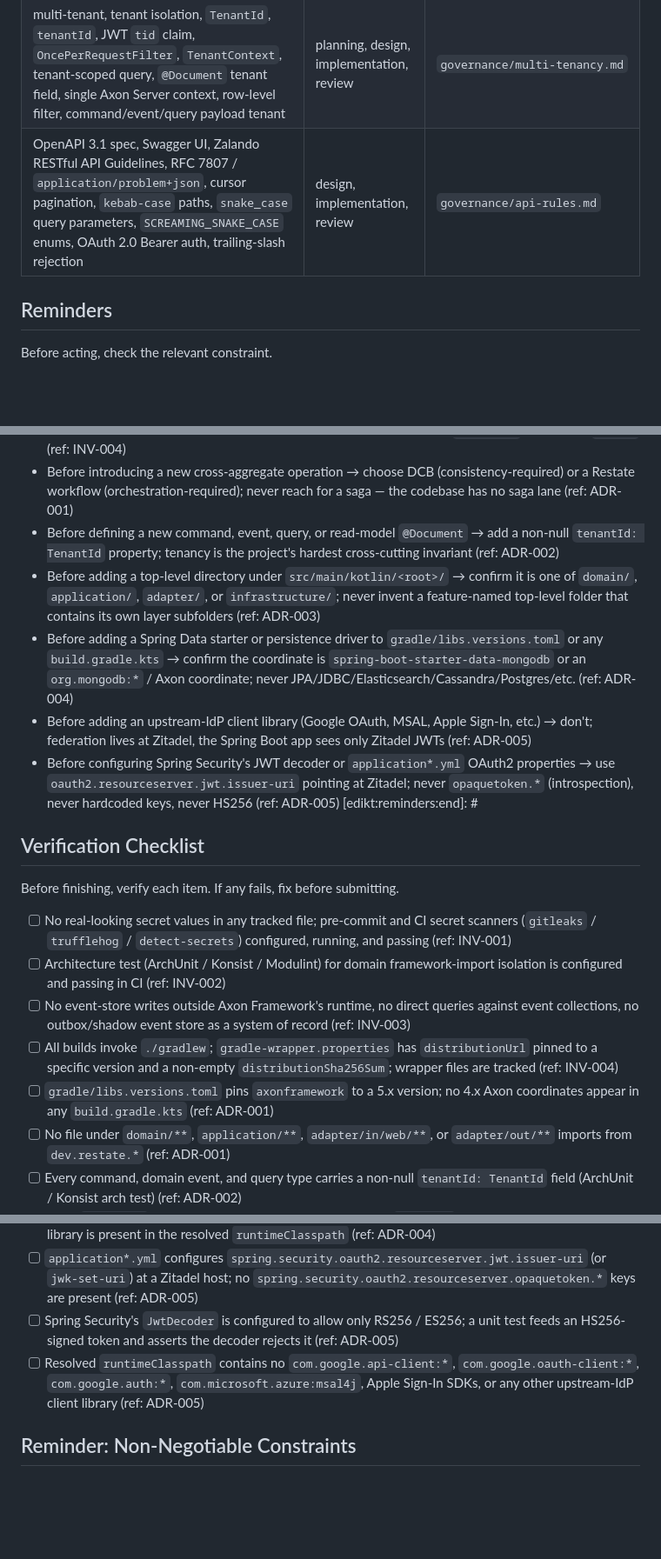
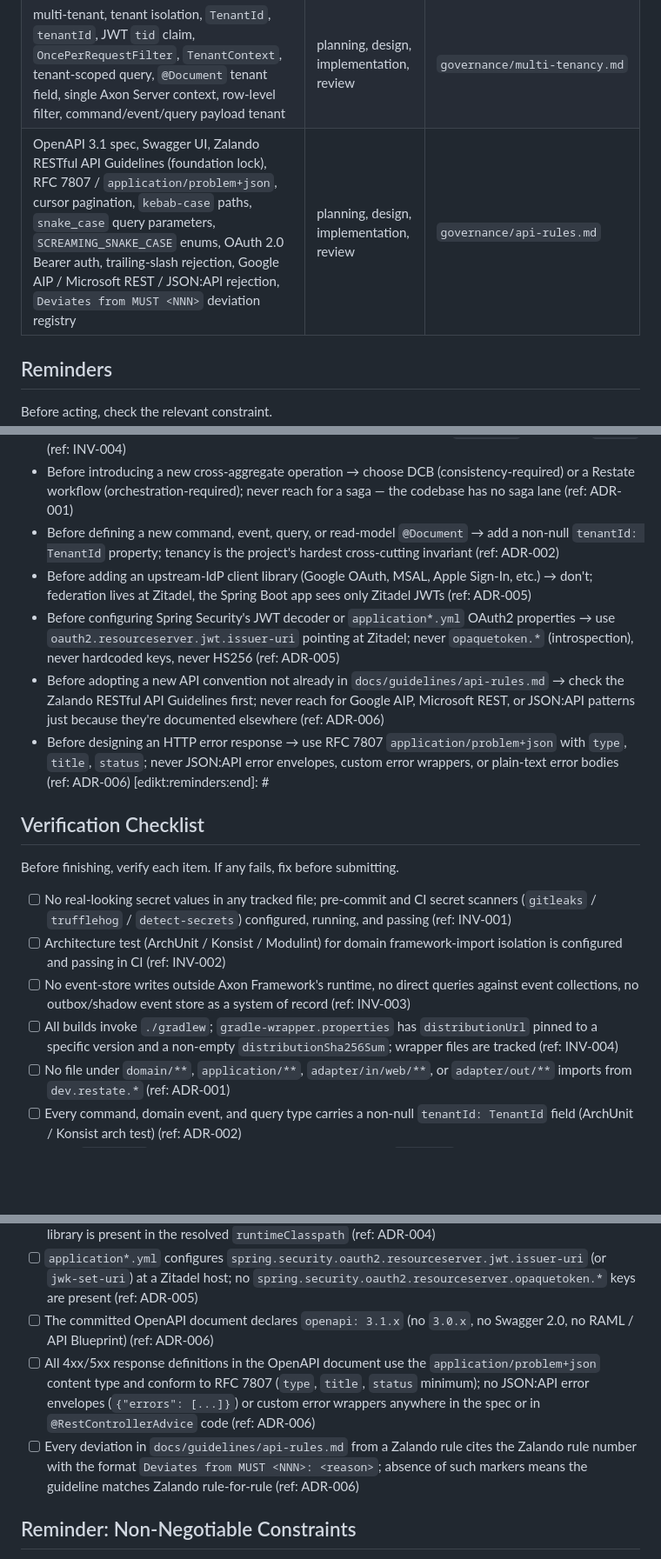
Before and after one commit to mumia/wallet-accountant, a Markdown page: .claude/rules/governance.md, 3 parts joined by grey strips. Shown at 87% size. Drawn GitHub-style; blank space fills up the shorter version.

```diff
--- a/.claude/rules/governance.md
+++ b/.claude/rules/governance.md
@@ -35,7 +35,7 @@ Before starting a task, scan this table. If your task matches any signals or sco
 | `@TargetAggregateIdentifier`, `@CommandHandler`, `@EventSourcingHandler`, `AggregateLifecycle.apply(...)`, Axon Server, Dynamic Consistency Boundary (DCB), domain events, projections, read models, upcasters, event store | design, implementation, review | `governance/event-sourcing.md` |
 | Axon Framework 5 vs 4, DCB / Dynamic Consistency Boundary, Restate, `dev.restate.*`, `@Saga` / saga, `CommandGateway`, `QueryGateway`, durable execution, durable workflow, orchestration boundary, `adapter/in/restate/**`, axon-restate division of labor | planning, design, implementation, review | `governance/orchestration.md` |
 | multi-tenant, tenant isolation, `TenantId`, `tenantId`, JWT `tid` claim, `OncePerRequestFilter`, `TenantContext`, tenant-scoped query, `@Document` tenant field, single Axon Server context, row-level filter, command/event/query payload tenant | planning, design, implementation, review | `governance/multi-tenancy.md` |
-| OpenAPI 3.1 spec, Swagger UI, Zalando RESTful API Guidelines, RFC 7807 / `application/problem+json`, cursor pagination, `kebab-case` paths, `snake_case` query parameters, `SCREAMING_SNAKE_CASE` enums, OAuth 2.0 Bearer auth, trailing-slash rejection | design, implementation, review | `governance/api-rules.md` |
+| OpenAPI 3.1 spec, Swagger UI, Zalando RESTful API Guidelines (foundation lock), RFC 7807 / `application/problem+json`, cursor pagination, `kebab-case` paths, `snake_case` query parameters, `SCREAMING_SNAKE_CASE` enums, OAuth 2.0 Bearer auth, trailing-slash rejection, Google AIP / Microsoft REST / JSON:API rejection, `Deviates from MUST <NNN>` deviation registry | planning, design, implementation, review | `governance/api-rules.md` |
 
 ## Reminders
 
@@ -48,10 +48,10 @@ Before acting, check the relevant constraint.
 - Before invoking Gradle from a script, Dockerfile, or CI workflow → use `./gradlew`, never bare `gradle` (ref: INV-004)
 - Before introducing a new cross-aggregate operation → choose DCB (consistency-required) or a Restate workflow (orchestration-required); never reach for a saga — the codebase has no saga lane (ref: ADR-001)
 - Before defining a new command, event, query, or read-model `@Document` → add a non-null `tenantId: TenantId` property; tenancy is the project's hardest cross-cutting invariant (ref: ADR-002)
-- Before adding a top-level directory under `src/main/kotlin/<root>/` → confirm it is one of `domain/`, `application/`, `adapter/`, or `infrastructure/`; never invent a feature-named top-level folder that contains its own layer subfolders (ref: ADR-003)
-- Before adding a Spring Data starter or persistence driver to `gradle/libs.versions.toml` or any `build.gradle.kts` → confirm the coordinate is `spring-boot-starter-data-mongodb` or an `org.mongodb:*` / Axon coordinate; never JPA/JDBC/Elasticsearch/Cassandra/Postgres/etc. (ref: ADR-004)
 - Before adding an upstream-IdP client library (Google OAuth, MSAL, Apple Sign-In, etc.) → don't; federation lives at Zitadel, the Spring Boot app sees only Zitadel JWTs (ref: ADR-005)
 - Before configuring Spring Security's JWT decoder or `application*.yml` OAuth2 properties → use `oauth2.resourceserver.jwt.issuer-uri` pointing at Zitadel; never `opaquetoken.*` (introspection), never hardcoded keys, never HS256 (ref: ADR-005)
+- Before adopting a new API convention not already in `docs/guidelines/api-rules.md` → check the Zalando RESTful API Guidelines first; never reach for Google AIP, Microsoft REST, or JSON:API patterns just because they're documented elsewhere (ref: ADR-006)
+- Before designing an HTTP error response → use RFC 7807 `application/problem+json` with `type`, `title`, `status`; never JSON:API error envelopes, custom error wrappers, or plain-text error bodies (ref: ADR-006)
 [edikt:reminders:end]: #
 
 ## Verification Checklist
@@ -62,7 +62,6 @@ Before finishing, verify each item. If any fails, fix before submitting.
 - [ ] Architecture test (ArchUnit / Konsist / Modulint) for domain framework-import isolation is configured and passing in CI (ref: INV-002)
 - [ ] No event-store writes outside Axon Framework's runtime, no direct queries against event collections, no outbox/shadow event store as a system of record (ref: INV-003)
 - [ ] All builds invoke `./gradlew`; `gradle-wrapper.properties` has `distributionUrl` pinned to a specific version and a non-empty `distributionSha256Sum`; wrapper files are tracked (ref: INV-004)
-- [ ] `gradle/libs.versions.toml` pins `axonframework` to a 5.x version; no 4.x Axon coordinates appear in any `build.gradle.kts` (ref: ADR-001)
 - [ ] No file under `domain/**`, `application/**`, `adapter/in/web/**`, or `adapter/out/**` imports from `dev.restate.*` (ref: ADR-001)
 - [ ] Every command, domain event, and query type carries a non-null `tenantId: TenantId` field (ArchUnit / Konsist arch test) (ref: ADR-002)
 - [ ] Every `@Document` class for tenant-scoped read models has a `tenantId` field, and every compound index on those collections leads with `tenantId` (ref: ADR-002)
@@ -71,8 +70,9 @@ Before finishing, verify each item. If any fails, fix before submitting.
 - [ ] Resolved `runtimeClasspath` (from `./gradlew dependencies --configuration runtimeClasspath`) contains `spring-boot-starter-data-mongodb` and no other `spring-boot-starter-data-*` persistence starter (ref: ADR-004)
 - [ ] No JDBC driver, Elasticsearch client, Cassandra client, or other non-Mongo / non-Axon persistence library is present in the resolved `runtimeClasspath` (ref: ADR-004)
 - [ ] `application*.yml` configures `spring.security.oauth2.resourceserver.jwt.issuer-uri` (or `jwk-set-uri`) at a Zitadel host; no `spring.security.oauth2.resourceserver.opaquetoken.*` keys are present (ref: ADR-005)
-- [ ] Spring Security's `JwtDecoder` is configured to allow only RS256 / ES256; a unit test feeds an HS256-signed token and asserts the decoder rejects it (ref: ADR-005)
-- [ ] Resolved `runtimeClasspath` contains no `com.google.api-client:*`, `com.google.oauth-client:*`, `com.google.auth:*`, `com.microsoft.azure:msal4j`, Apple Sign-In SDKs, or any other upstream-IdP client library (ref: ADR-005)
+- [ ] The committed OpenAPI document declares `openapi: 3.1.x` (no `3.0.x`, no Swagger 2.0, no RAML / API Blueprint) (ref: ADR-006)
+- [ ] All 4xx/5xx response definitions in the OpenAPI document use the `application/problem+json` content type and conform to RFC 7807 (`type`, `title`, `status` minimum); no JSON:API error envelopes (`{"errors": [...]}`) or custom error wrappers anywhere in the spec or in `@RestControllerAdvice` code (ref: ADR-006)
+- [ ] Every deviation in `docs/guidelines/api-rules.md` from a Zalando rule cites the Zalando rule number with the format `Deviates from MUST <NNN>: <reason>`; absence of such markers means the guideline matches Zalando rule-for-rule (ref: ADR-006)
 
 ## Reminder: Non-Negotiable Constraints
 
```
Also changed, not shown: other parts of .claude/rules/governance.md (+1 -1 lines), 2 other files.
